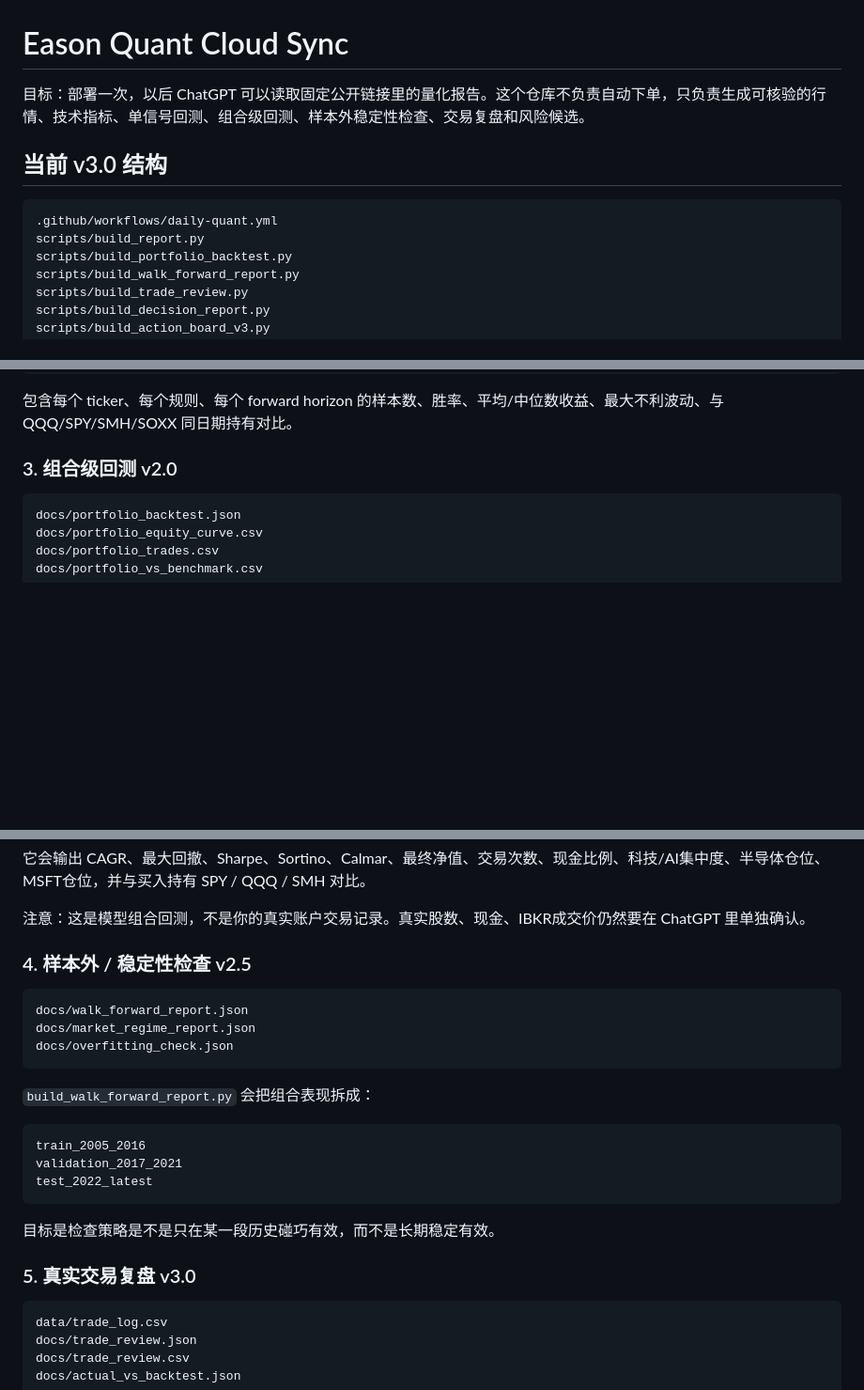
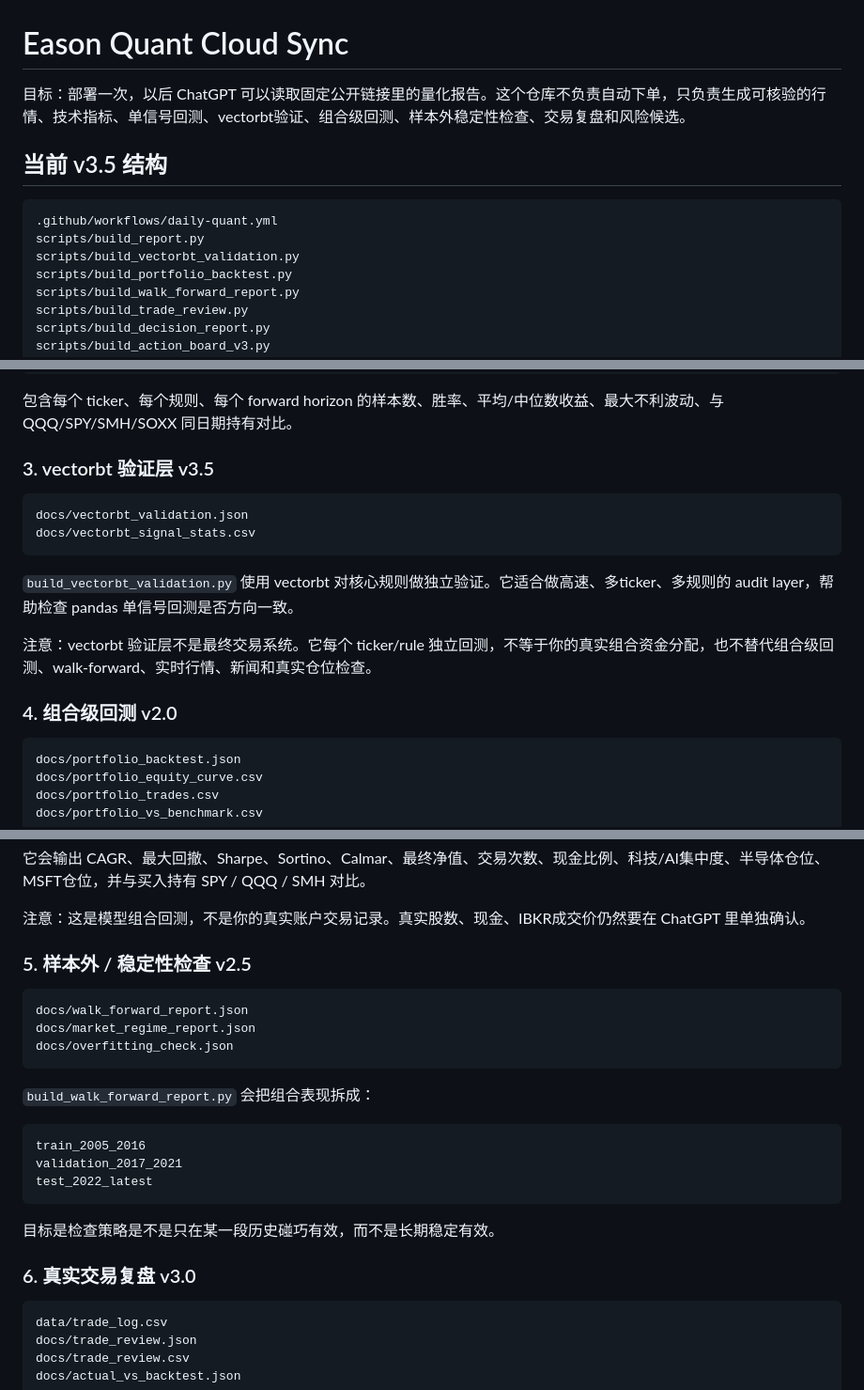
Before and after one commit to eason1232123/eason-quant-cloud-sync, a Markdown page: README.md, 3 parts joined by grey strips. Shown at 94% size. GitHub-like rendering; blank space fills up the shorter version.

Commit message:
Document vectorbt validation layer

````diff
--- a/README.md
+++ b/README.md
@@ -1,12 +1,13 @@
 # Eason Quant Cloud Sync
 
-目标：部署一次，以后 ChatGPT 可以读取固定公开链接里的量化报告。这个仓库不负责自动下单，只负责生成可核验的行情、技术指标、单信号回测、组合级回测、样本外稳定性检查、交易复盘和风险候选。
+目标：部署一次，以后 ChatGPT 可以读取固定公开链接里的量化报告。这个仓库不负责自动下单，只负责生成可核验的行情、技术指标、单信号回测、vectorbt验证、组合级回测、样本外稳定性检查、交易复盘和风险候选。
 
-## 当前 v3.0 结构
+## 当前 v3.5 结构
 
 ```text
 .github/workflows/daily-quant.yml
 scripts/build_report.py
+scripts/build_vectorbt_validation.py
 scripts/build_portfolio_backtest.py
 scripts/build_walk_forward_report.py
 scripts/build_trade_review.py
@@ -98,7 +100,18 @@ docs/rule_evidence_ranking.csv
 
 包含每个 ticker、每个规则、每个 forward horizon 的样本数、胜率、平均/中位数收益、最大不利波动、与 QQQ/SPY/SMH/SOXX 同日期持有对比。
 
-### 3. 组合级回测 v2.0
+### 3. vectorbt 验证层 v3.5
+
+```text
+docs/vectorbt_validation.json
+docs/vectorbt_signal_stats.csv
+```
+
+`build_vectorbt_validation.py` 使用 vectorbt 对核心规则做独立验证。它适合做高速、多ticker、多规则的 audit layer，帮助检查 pandas 单信号回测是否方向一致。
+
+注意：vectorbt 验证层不是最终交易系统。它每个 ticker/rule 独立回测，不等于你的真实组合资金分配，也不替代组合级回测、walk-forward、实时行情、新闻和真实仓位检查。
+
+### 4. 组合级回测 v2.0
 
 ```text
 docs/portfolio_backtest.json
@@ -119,7 +132,7 @@ docs/portfolio_vs_benchmark.csv
 
 注意：这是模型组合回测，不是你的真实账户交易记录。真实股数、现金、IBKR成交价仍然要在 ChatGPT 里单独确认。
 
-### 4. 样本外 / 稳定性检查 v2.5
+### 5. 样本外 / 稳定性检查 v2.5
 
 ```text
 docs/walk_forward_report.json
@@ -137,7 +150,7 @@ test_2022_latest
 
 目标是检查策略是不是只在某一段历史碰巧有效，而不是长期稳定有效。
 
-### 5. 真实交易复盘 v3.0
+### 6. 真实交易复盘 v3.0
 
 ```text
 data/trade_log.csv
````
Also changed, not shown: other parts of README.md (+5 -2 lines).
